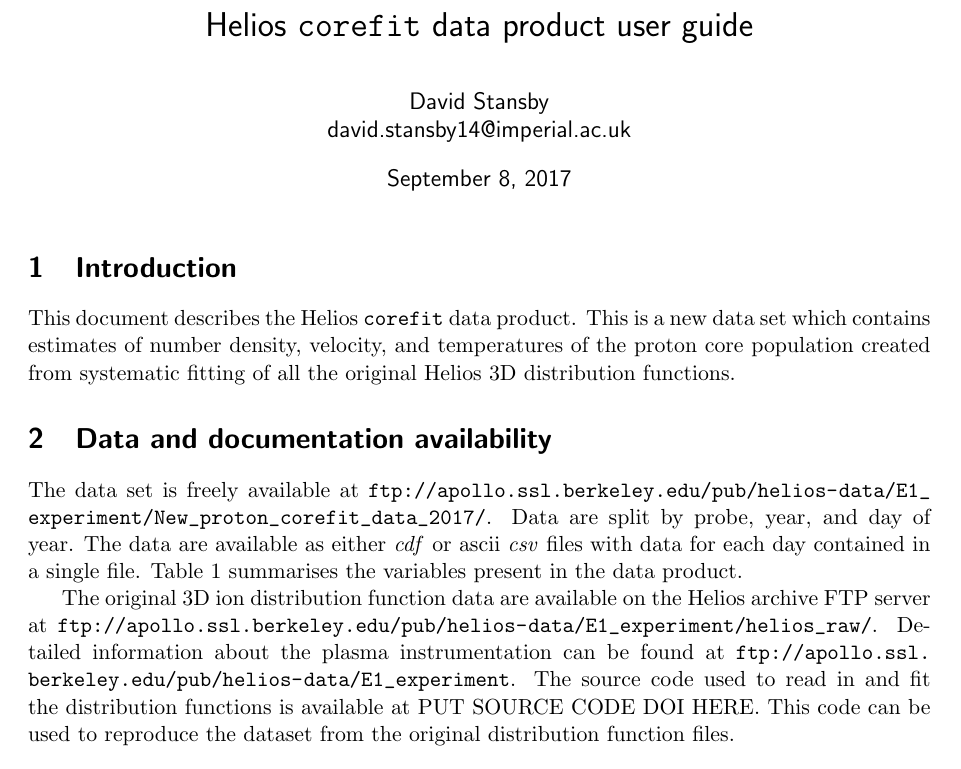
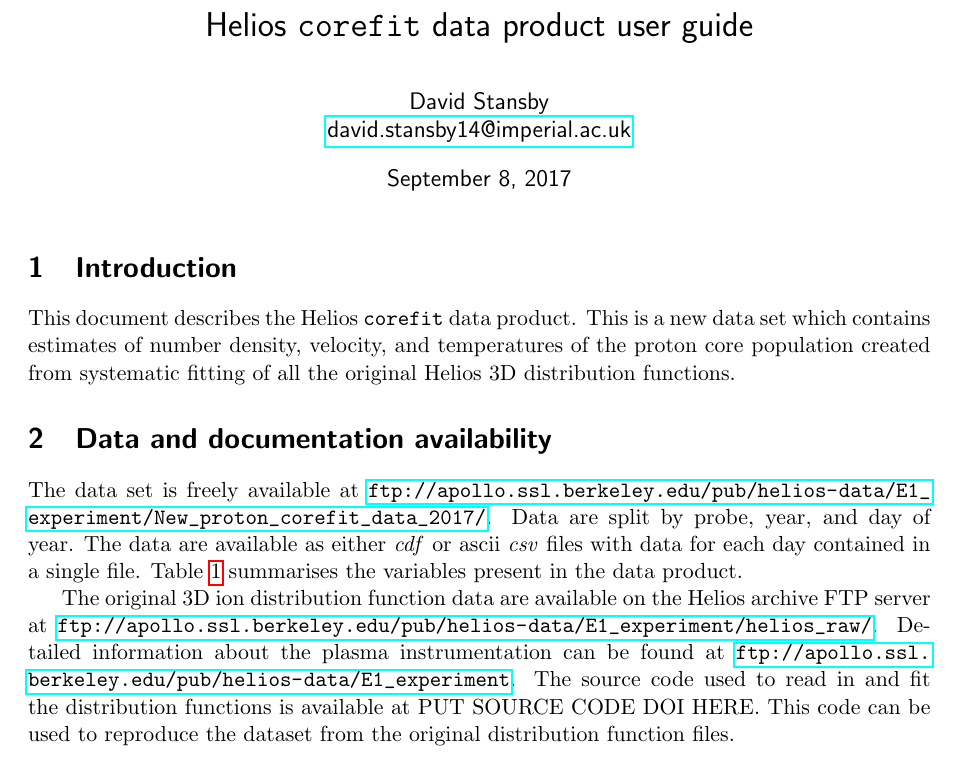
Before and after one commit to dstansby/alphafit, a LaTeX document (guide/core_fit_users_guide.tex): part of page 1 of 7, cut so that both start at the same text. Compiled offline with pdfLaTeX.

Commit message:
Remove hypersetup

```diff
--- a/guide/core_fit_users_guide.tex
+++ b/guide/core_fit_users_guide.tex
@@ -5,10 +5,6 @@
 \usepackage{graphicx}
 \usepackage{titling}
 \usepackage{titlesec}
-
-\hypersetup{%
-    pdfborder = {0 0 0}
-}
 
 % Change heading fonts
 \renewcommand{\maketitlehooka}{\sffamily}
```
